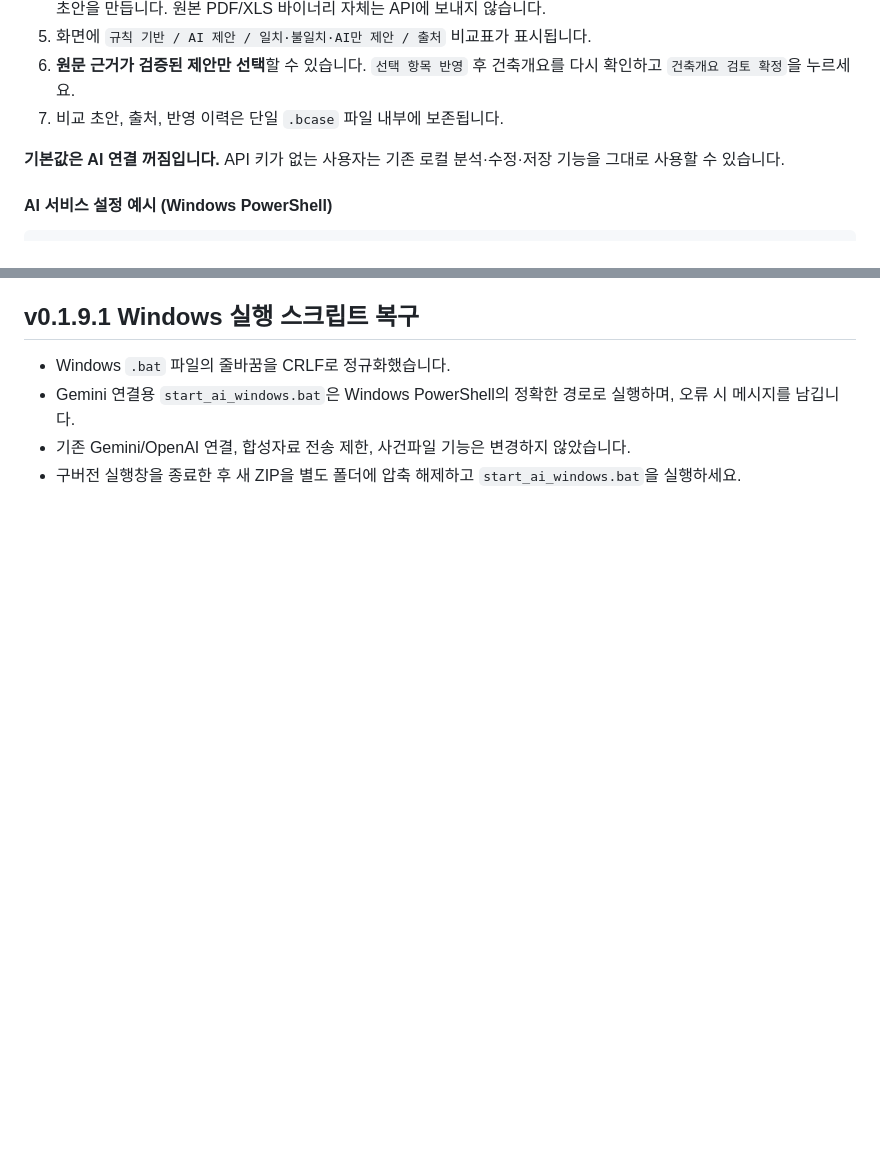
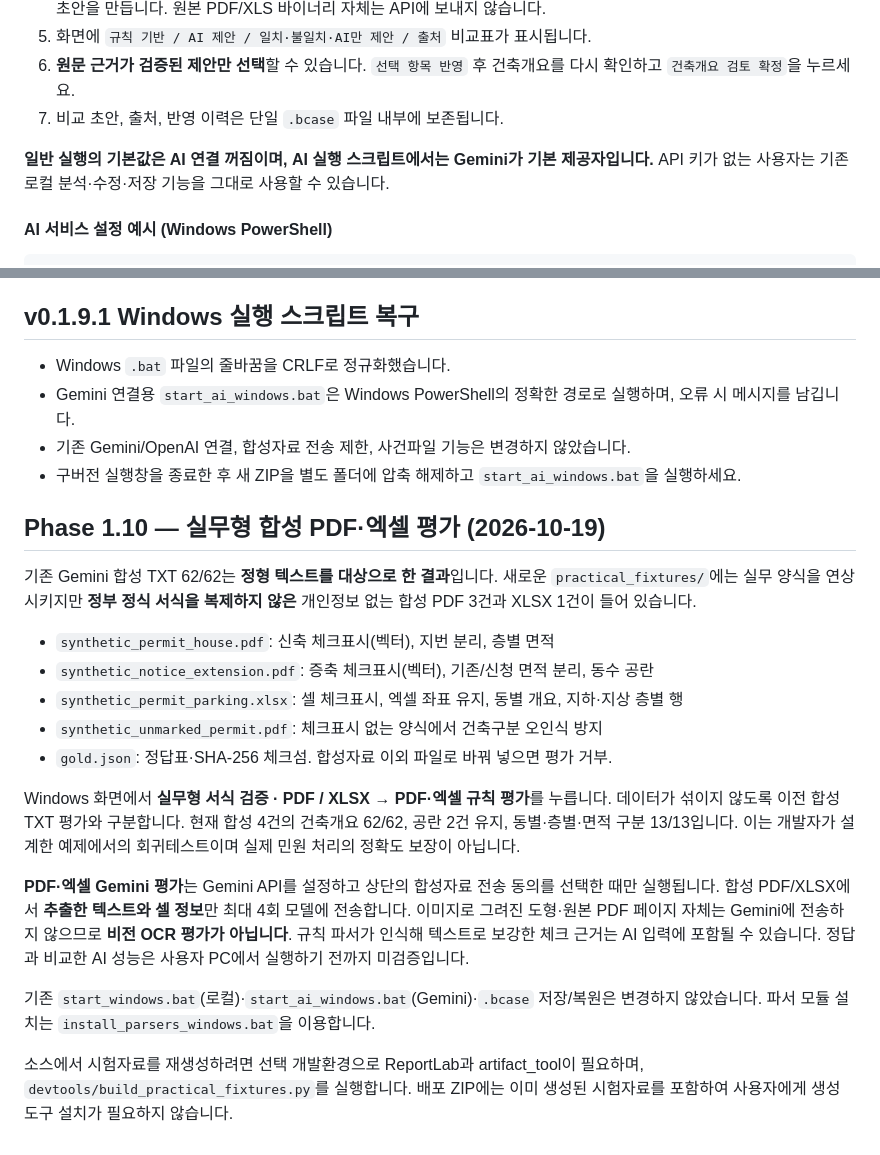
Before and after one commit to smile7962/building-permit-review-agent, a Markdown page: README.md, 2 parts joined by grey strips. Rendered like a GitHub page; blank space fills up the shorter version.

```diff
--- a/README.md
+++ b/README.md
@@ -54,7 +54,7 @@ python server.py
 6. **원문 근거가 검증된 제안만 선택**할 수 있습니다. `선택 항목 반영` 후 건축개요를 다시 확인하고 `건축개요 검토 확정`을 누르세요.
 7. 비교 초안, 출처, 반영 이력은 단일 `.bcase` 파일 내부에 보존됩니다.
 
-**기본값은 AI 연결 꺼짐입니다.** API 키가 없는 사용자는 기존 로컬 분석·수정·저장 기능을 그대로 사용할 수 있습니다.
+**일반 실행의 기본값은 AI 연결 꺼짐이며, AI 실행 스크립트에서는 Gemini가 기본 제공자입니다.** API 키가 없는 사용자는 기존 로컬 분석·수정·저장 기능을 그대로 사용할 수 있습니다.
 
 #### AI 서비스 설정 예시 (Windows PowerShell)
 
@@ -225,3 +203,34 @@ v0.1.6 사용자 검증에서 모의 비교, 항목 선택 반영 및 .bcase 저
 - Gemini 연결용 `start_ai_windows.bat`은 Windows PowerShell의 정확한 경로로 실행하며, 오류 시 메시지를 남깁니다.
 - 기존 Gemini/OpenAI 연결, 합성자료 전송 제한, 사건파일 기능은 변경하지 않았습니다.
 - 구버전 실행창을 종료한 후 새 ZIP을 별도 폴더에 압축 해제하고 `start_ai_windows.bat`을 실행하세요.
+
+## Phase 1.10 — 실무형 합성 PDF·엑셀 평가 (2026-10-19)
+
+기존 Gemini 합성 TXT 62/62는 **정형 텍스트를 대상으로 한 결과**입니다. 새로운
+`practical_fixtures/`에는 실무 양식을 연상시키지만 **정부 정식 서식을 복제하지 않은**
+개인정보 없는 합성 PDF 3건과 XLSX 1건이 들어 있습니다.
+
+- `synthetic_permit_house.pdf`: 신축 체크표시(벡터), 지번 분리, 층별 면적
+- `synthetic_notice_extension.pdf`: 증축 체크표시(벡터), 기존/신청 면적 분리, 동수 공란
+- `synthetic_permit_parking.xlsx`: 셀 체크표시, 엑셀 좌표 유지, 동별 개요, 지하·지상 층별 행
+- `synthetic_unmarked_permit.pdf`: 체크표시 없는 양식에서 건축구분 오인식 방지
+- `gold.json`: 정답표·SHA-256 체크섬. 합성자료 이외 파일로 바꿔 넣으면 평가 거부.
+
+Windows 화면에서 **실무형 서식 검증 · PDF / XLSX → PDF·엑셀 규칙 평가**를
+누릅니다. 데이터가 섞이지 않도록 이전 합성 TXT 평가와 구분합니다.
+현재 합성 4건의 건축개요 62/62, 공란 2건 유지, 동별·층별·면적 구분 13/13입니다.
+이는 개발자가 설계한 예제에서의 회귀테스트이며 실제 민원 처리의 정확도 보장이 아닙니다.
+
+**PDF·엑셀 Gemini 평가**는 Gemini API를 설정하고 상단의 합성자료 전송 동의를
+선택한 때만 실행됩니다. 합성 PDF/XLSX에서 **추출한 텍스트와 셀 정보**만
+최대 4회 모델에 전송합니다. 이미지로 그려진 도형·원본 PDF 페이지 자체는
+Gemini에 전송하지 않으므로 **비전 OCR 평가가 아닙니다**. 규칙 파서가 인식해
+텍스트로 보강한 체크 근거는 AI 입력에 포함될 수 있습니다. 정답과 비교한 AI
+성능은 사용자 PC에서 실행하기 전까지 미검증입니다.
+
+기존 `start_windows.bat`(로컬)·`start_ai_windows.bat`(Gemini)·`.bcase` 저장/복원은
+변경하지 않았습니다. 파서 모듈 설치는 `install_parsers_windows.bat`을 이용합니다.
+
+소스에서 시험자료를 재생성하려면 선택 개발환경으로 ReportLab과 artifact_tool이
+필요하며, `devtools/build_practical_fixtures.py`를 실행합니다. 배포 ZIP에는
+이미 생성된 시험자료를 포함하여 사용자에게 생성 도구 설치가 필요하지 않습니다.
```
Also changed, not shown: other parts of README.md (+22 -44 lines).
